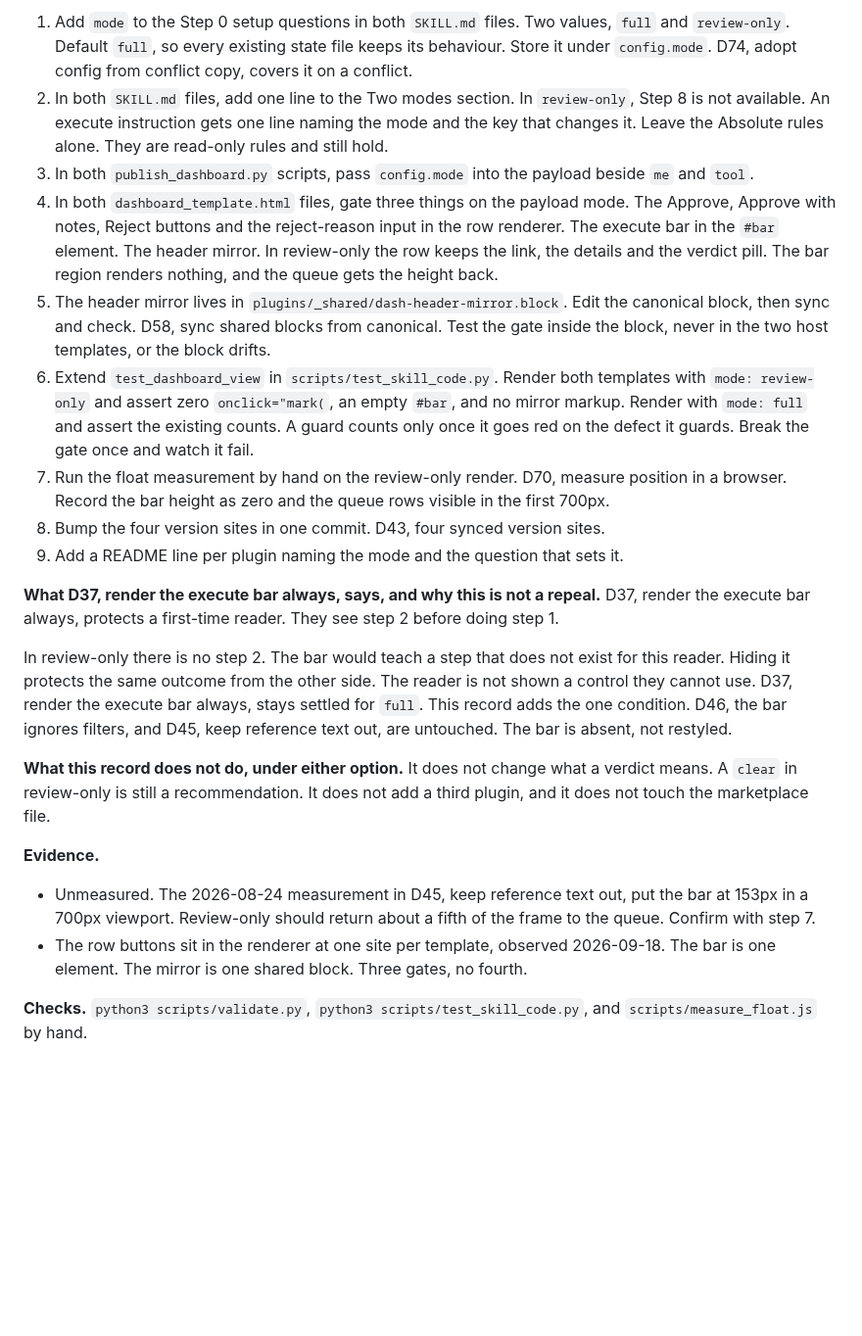
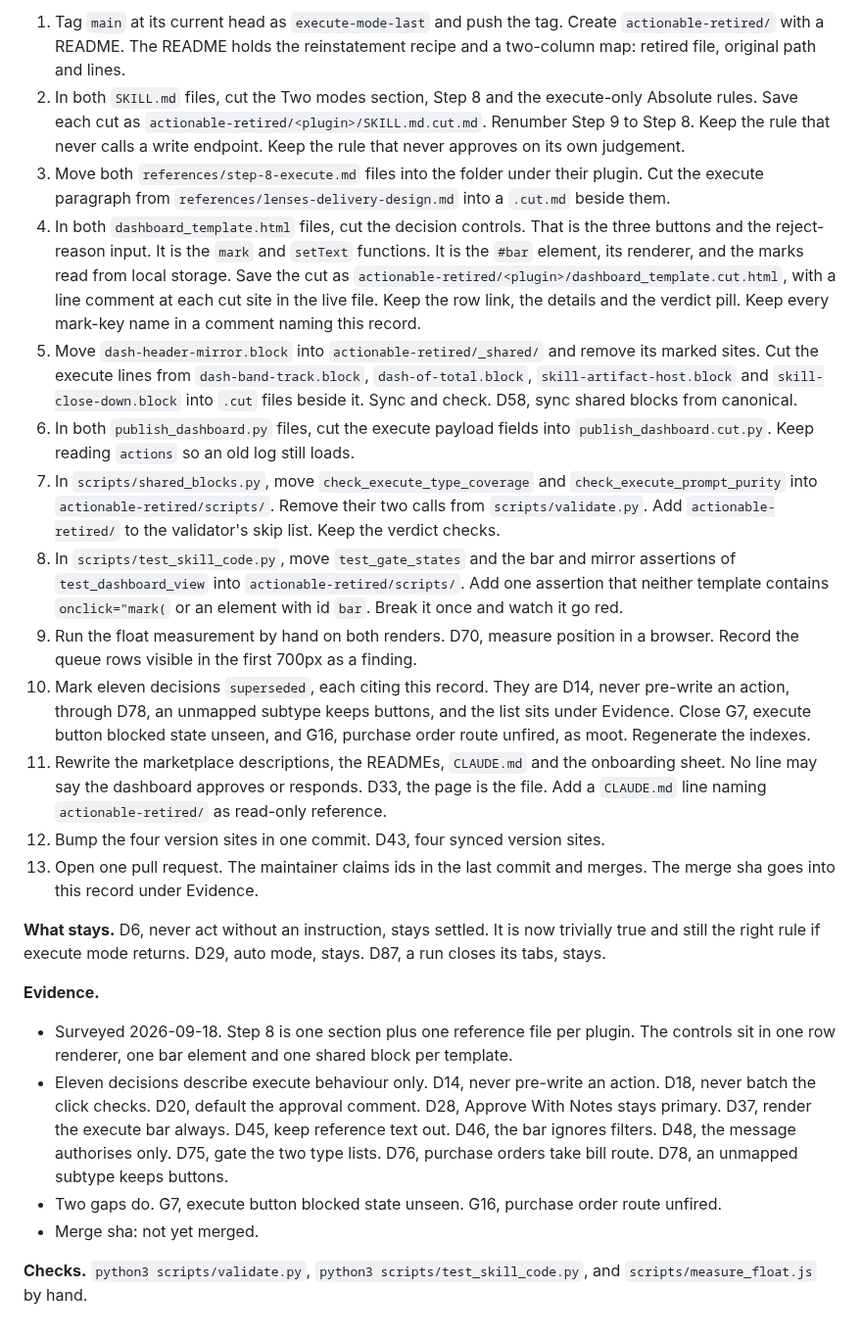
Before and after one commit to ssemwal-cdc/claude-sharables, a Markdown page: decisions/review-only-mode.md, the part around one of its changes. Shown at 98% size. Rendered like a GitHub page; blank space fills up the shorter version.

```diff
--- a/decisions/review-only-mode.md
+++ b/decisions/review-only-mode.md
@@ -34,27 +43,25 @@ A is still open. It gives a reviewer a plugin that cannot be switched into full
 
-1. Add `mode` to the Step 0 setup questions in both `SKILL.md` files. Two values, `full` and `review-only`. Default `full`, so every existing state file keeps its behaviour. Store it under `config.mode`. D74, adopt config from conflict copy, covers it on a conflict.
-2. In both `SKILL.md` files, add one line to the Two modes section. In `review-only`, Step 8 is not available. An execute instruction gets one line naming the mode and the key that changes it. Leave the Absolute rules alone. They are read-only rules and still hold.
-3. In both `publish_dashboard.py` scripts, pass `config.mode` into the payload beside `me` and `tool`.
-4. In both `dashboard_template.html` files, gate three things on the payload mode. The Approve, Approve with notes, Reject buttons and the reject-reason input in the row renderer. The execute bar in the `#bar` element. The header mirror. In review-only the row keeps the link, the details and the verdict pill. The bar region renders nothing, and the queue gets the height back.
-5. The header mirror lives in `plugins/_shared/dash-header-mirror.block`. Edit the canonical block, then sync and check. D58, sync shared blocks from canonical. Test the gate inside the block, never in the two host templates, or the block drifts.
-6. Extend `test_dashboard_view` in `scripts/test_skill_code.py`. Render both templates with `mode: review-only` and assert zero `onclick="mark(`, an empty `#bar`, and no mirror markup. Render with `mode: full` and assert the existing counts. A guard counts only once it goes red on the defect it guards. Break the gate once and watch it fail.
-7. Run the float measurement by hand on the review-only render. D70, measure position in a browser. Record the bar height as zero and the queue rows visible in the first 700px.
-8. Bump the four version sites in one commit. D43, four synced version sites.
-9. Add a README line per plugin naming the mode and the question that sets it.
+1. Tag `main` at its current head as `execute-mode-last` and push the tag. Create `actionable-retired/` with a README. The README holds the reinstatement recipe and a two-column map: retired file, original path and lines.
+2. In both `SKILL.md` files, cut the Two modes section, Step 8 and the execute-only Absolute rules. Save each cut as `actionable-retired/<plugin>/SKILL.md.cut.md`. Renumber Step 9 to Step 8. Keep the rule that never calls a write endpoint. Keep the rule that never approves on its own judgement.
+3. Move both `references/step-8-execute.md` files into the folder under their plugin. Cut the execute paragraph from `references/lenses-delivery-design.md` into a `.cut.md` beside them.
+4. In both `dashboard_template.html` files, cut the decision controls. That is the three buttons and the reject-reason input. It is the `mark` and `setText` functions. It is the `#bar` element, its renderer, and the marks read from local storage. Save the cut as `actionable-retired/<plugin>/dashboard_template.cut.html`, with a line comment at each cut site in the live file. Keep the row link, the details and the verdict pill. Keep every mark-key name in a comment naming this record.
+5. Move `dash-header-mirror.block` into `actionable-retired/_shared/` and remove its marked sites. Cut the execute lines from `dash-band-track.block`, `dash-of-total.block`, `skill-artifact-host.block` and `skill-close-down.block` into `.cut` files beside it. Sync and check. D58, sync shared blocks from canonical.
+6. In both `publish_dashboard.py` files, cut the execute payload fields into `publish_dashboard.cut.py`. Keep reading `actions` so an old log still loads.
+7. In `scripts/shared_blocks.py`, move `check_execute_type_coverage` and `check_execute_prompt_purity` into `actionable-retired/scripts/`. Remove their two calls from `scripts/validate.py`. Add `actionable-retired/` to the validator's skip list. Keep the verdict checks.
+8. In `scripts/test_skill_code.py`, move `test_gate_states` and the bar and mirror assertions of `test_dashboard_view` into `actionable-retired/scripts/`. Add one assertion that neither template contains `onclick="mark(` or an element with id `bar`. Break it once and watch it go red.
+9. Run the float measurement by hand on both renders. D70, measure position in a browser. Record the queue rows visible in the first 700px as a finding.
+10. Mark eleven decisions `superseded`, each citing this record. They are D14, never pre-write an action, through D78, an unmapped subtype keeps buttons, and the list sits under Evidence. Close G7, execute button blocked state unseen, and G16, purchase order route unfired, as moot. Regenerate the indexes.
+11. Rewrite the marketplace descriptions, the READMEs, `CLAUDE.md` and the onboarding sheet. No line may say the dashboard approves or responds. D33, the page is the file. Add a `CLAUDE.md` line naming `actionable-retired/` as read-only reference.
+12. Bump the four version sites in one commit. D43, four synced version sites.
+13. Open one pull request. The maintainer claims ids in the last commit and merges. The merge sha goes into this record under Evidence.
 
-**What D37, render the execute bar always, says, and why this is not a repeal.** D37, render the execute bar always, protects a first-time reader. They see step 2 before doing step 1.
-
-In review-only there is no step 2.
-The bar would teach a step that does not exist for this reader.
-Hiding it protects the same outcome from the other side. The reader is not shown a control they cannot use.
-D37, render the execute bar always, stays settled for `full`. This record adds the one condition.
-D46, the bar ignores filters, and D45, keep reference text out, are untouched. The bar is absent, not restyled.
-
-**What this record does not do, under either option.** It does not change what a verdict means. A `clear` in review-only is still a recommendation. It does not add a third plugin, and it does not touch the marketplace file.
+**What stays.** D6, never act without an instruction, stays settled. It is now trivially true and still the right rule if execute mode returns. D29, auto mode, stays. D87, a run closes its tabs, stays.
 
 **Evidence.**
 
-- Unmeasured. The 2026-08-24 measurement in D45, keep reference text out, put the bar at 153px in a 700px viewport. Review-only should return about a fifth of the frame to the queue. Confirm with step 7.
-- The row buttons sit in the renderer at one site per template, observed 2026-09-18. The bar is one element. The mirror is one shared block. Three gates, no fourth.
+- Surveyed 2026-09-18. Step 8 is one section plus one reference file per plugin. The controls sit in one row renderer, one bar element and one shared block per template.
+- Eleven decisions describe execute behaviour only. D14, never pre-write an action. D18, never batch the click checks. D20, default the approval comment. D28, Approve With Notes stays primary. D37, render the execute bar always. D45, keep reference text out. D46, the bar ignores filters. D48, the message authorises only. D75, gate the two type lists. D76, purchase orders take bill route. D78, an unmapped subtype keeps buttons.
+- Two gaps do. G7, execute button blocked state unseen. G16, purchase order route unfired.
+- Merge sha: not yet merged.
 
 **Checks.** `python3 scripts/validate.py`, `python3 scripts/test_skill_code.py`, and `scripts/measure_float.js` by hand.
```
Also changed, not shown: other parts of decisions/review-only-mode.md (+24 -15 lines), decisions/_index.md (+1 -1 lines).
